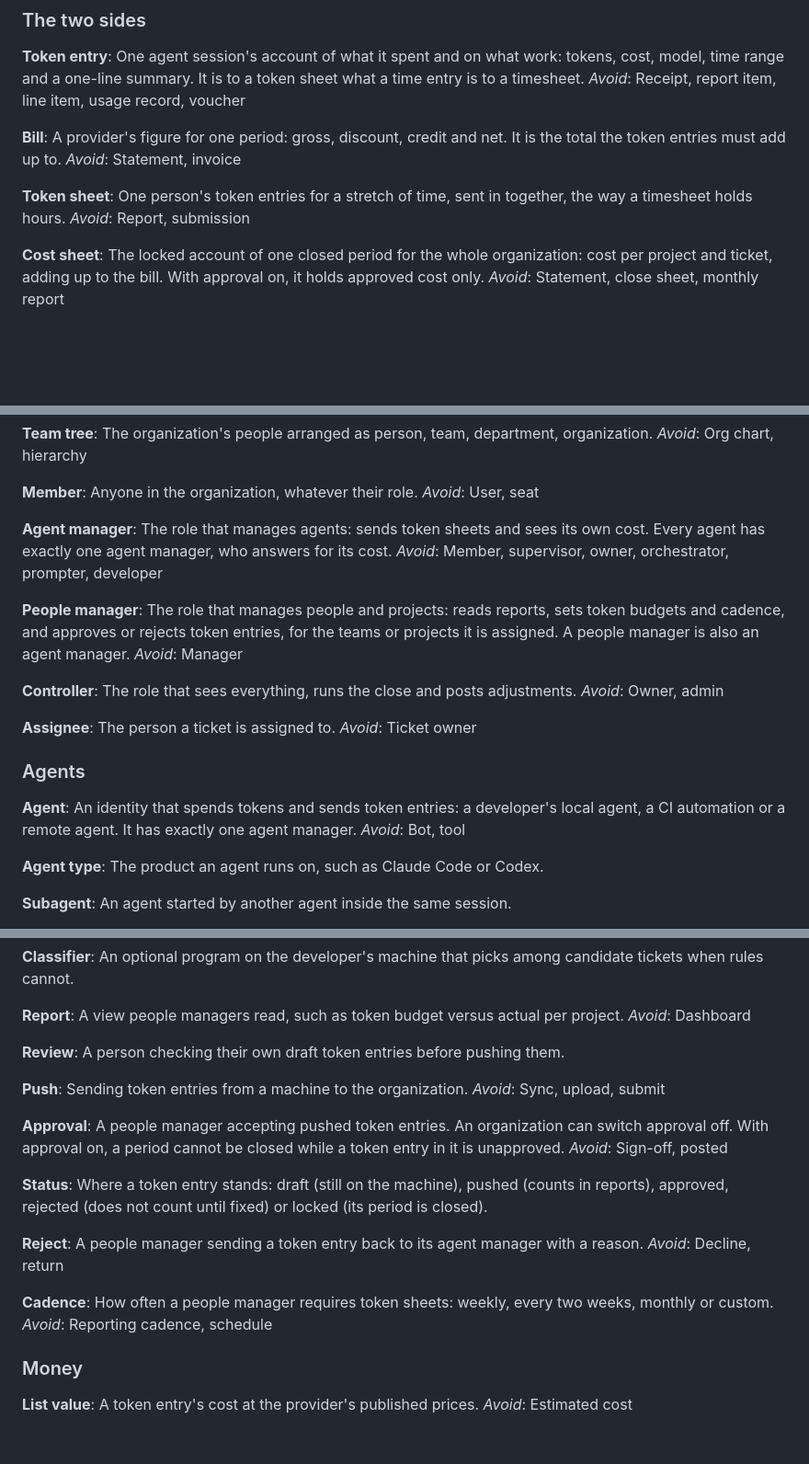
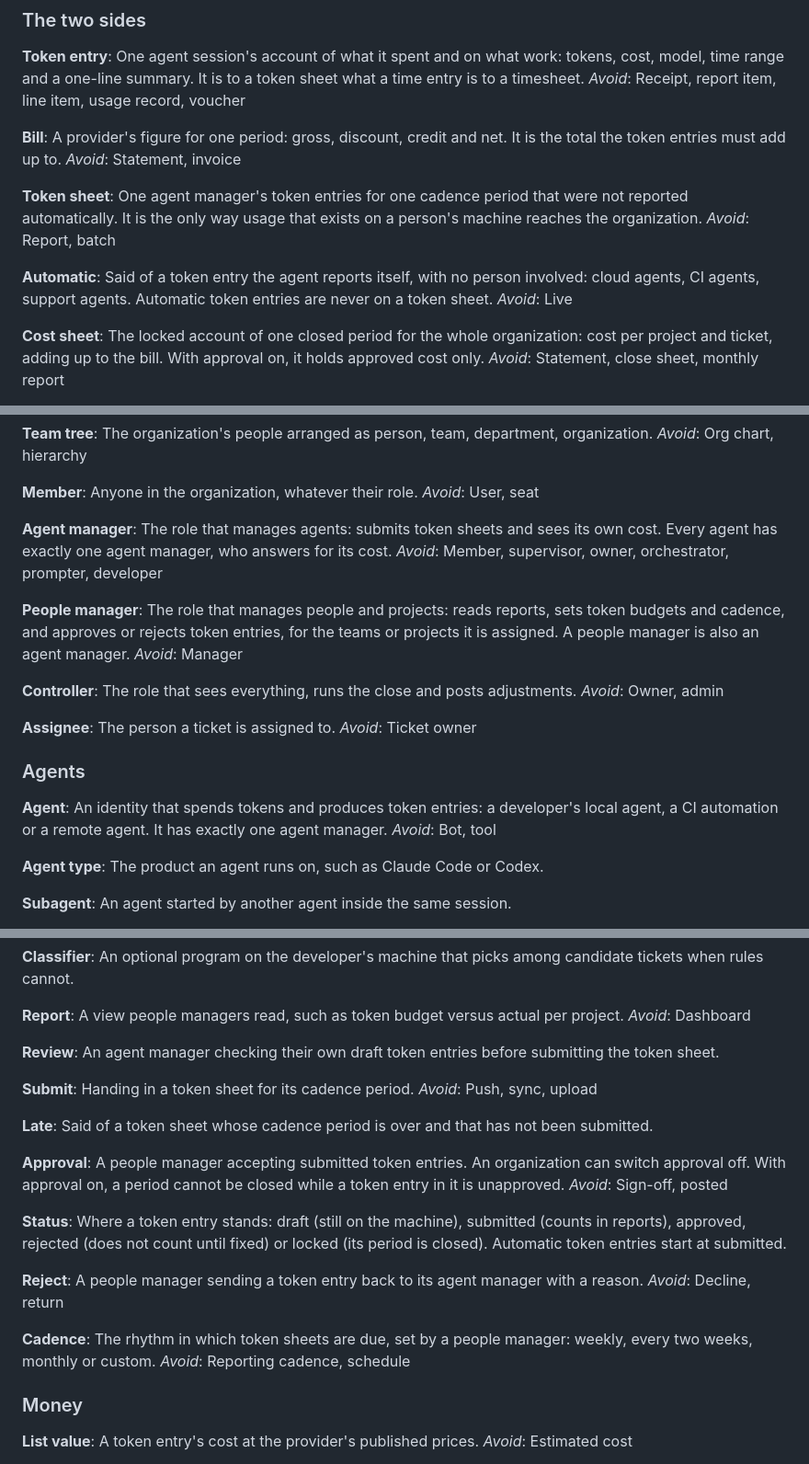
Before and after one commit to jancbeck/tokencontroller, a Markdown page: GLOSSARY.md, 3 parts joined by grey strips. Shown at 92% size. GitHub-like rendering; blank space fills up the shorter version.

Commit message:
Glossary: token sheet scope, automatic, submit, late

```diff
--- a/GLOSSARY.md
+++ b/GLOSSARY.md
@@ -15,8 +15,12 @@ A provider's figure for one period: gross, discount, credit and net. It is the t
 _Avoid_: Statement, invoice
 
 **Token sheet**:
-One person's token entries for a stretch of time, sent in together, the way a timesheet holds hours.
-_Avoid_: Report, submission
+One agent manager's token entries for one cadence period that were not reported automatically. It is the only way usage that exists on a person's machine reaches the organization.
+_Avoid_: Report, batch
+
+**Automatic**:
+Said of a token entry the agent reports itself, with no person involved: cloud agents, CI agents, support agents. Automatic token entries are never on a token sheet.
+_Avoid_: Live
 
 **Cost sheet**:
 The locked account of one closed period for the whole organization: cost per project and ticket, adding up to the bill. With approval on, it holds approved cost only.
@@ -114,7 +118,7 @@ Anyone in the organization, whatever their role.
 _Avoid_: User, seat
 
 **Agent manager**:
-The role that manages agents: sends token sheets and sees its own cost. Every agent has exactly one agent manager, who answers for its cost.
+The role that manages agents: submits token sheets and sees its own cost. Every agent has exactly one agent manager, who answers for its cost.
 _Avoid_: Member, supervisor, owner, orchestrator, prompter, developer
 
 **People manager**:
@@ -132,7 +136,7 @@ _Avoid_: Ticket owner
 ### Agents
 
 **Agent**:
-An identity that spends tokens and sends token entries: a developer's local agent, a CI automation or a remote agent. It has exactly one agent manager.
+An identity that spends tokens and produces token entries: a developer's local agent, a CI automation or a remote agent. It has exactly one agent manager.
 _Avoid_: Bot, tool
 
 **Agent type**:
@@ -178,25 +182,28 @@ A view people managers read, such as token budget versus actual per project.
 _Avoid_: Dashboard
 
 **Review**:
-A person checking their own draft token entries before pushing them.
+An agent manager checking their own draft token entries before submitting the token sheet.
 
-**Push**:
-Sending token entries from a machine to the organization.
-_Avoid_: Sync, upload, submit
+**Submit**:
+Handing in a token sheet for its cadence period.
+_Avoid_: Push, sync, upload
+
+**Late**:
+Said of a token sheet whose cadence period is over and that has not been submitted.
 
 **Approval**:
-A people manager accepting pushed token entries. An organization can switch approval off. With approval on, a period cannot be closed while a token entry in it is unapproved.
+A people manager accepting submitted token entries. An organization can switch approval off. With approval on, a period cannot be closed while a token entry in it is unapproved.
 _Avoid_: Sign-off, posted
 
 **Status**:
-Where a token entry stands: draft (still on the machine), pushed (counts in reports), approved, rejected (does not count until fixed) or locked (its period is closed).
+Where a token entry stands: draft (still on the machine), submitted (counts in reports), approved, rejected (does not count until fixed) or locked (its period is closed). Automatic token entries start at submitted.
 
 **Reject**:
 A people manager sending a token entry back to its agent manager with a reason.
 _Avoid_: Decline, return
 
 **Cadence**:
-How often a people manager requires token sheets: weekly, every two weeks, monthly or custom.
+The rhythm in which token sheets are due, set by a people manager: weekly, every two weeks, monthly or custom.
 _Avoid_: Reporting cadence, schedule
 
 ### Money
```
